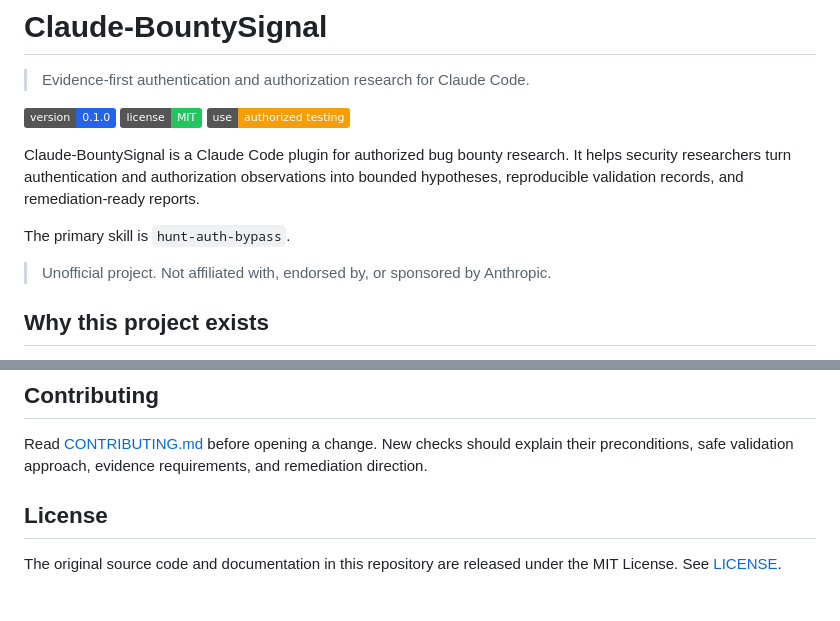
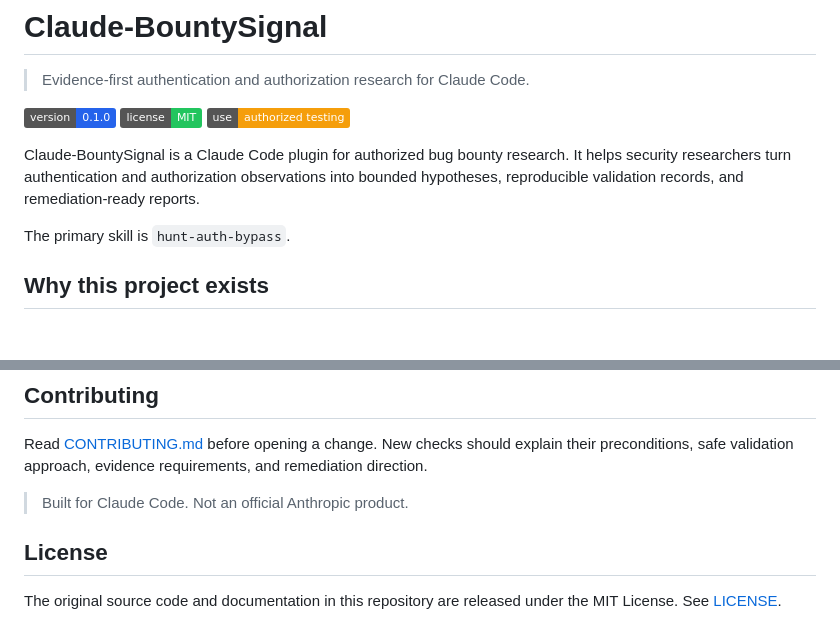
Before and after one commit to zetachess/Claude-BountySignal, a Markdown page: README.md, 2 parts joined by grey strips. Rendered like a GitHub page; badges without logos; blank space fills up the shorter version.

Commit message:
docs: simplify Claude Code product note

```diff
--- a/README.md
+++ b/README.md
@@ -9,8 +9,6 @@
 Claude-BountySignal is a Claude Code plugin for authorized bug bounty research. It helps security researchers turn authentication and authorization observations into bounded hypotheses, reproducible validation records, and remediation-ready reports.
 
 The primary skill is `hunt-auth-bypass`.
-
-> Unofficial project. Not affiliated with, endorsed by, or sponsored by Anthropic.
 
 ## Why this project exists
 
@@ -142,6 +140,8 @@ Version `0.1.0` is the initial focused release. The project is experimental and
 
 Read [CONTRIBUTING.md](CONTRIBUTING.md) before opening a change. New checks should explain their preconditions, safe validation approach, evidence requirements, and remediation direction.
 
+> Built for Claude Code. Not an official Anthropic product.
+
 ## License
 
 The original source code and documentation in this repository are released under the MIT License. See [LICENSE](LICENSE).
```
